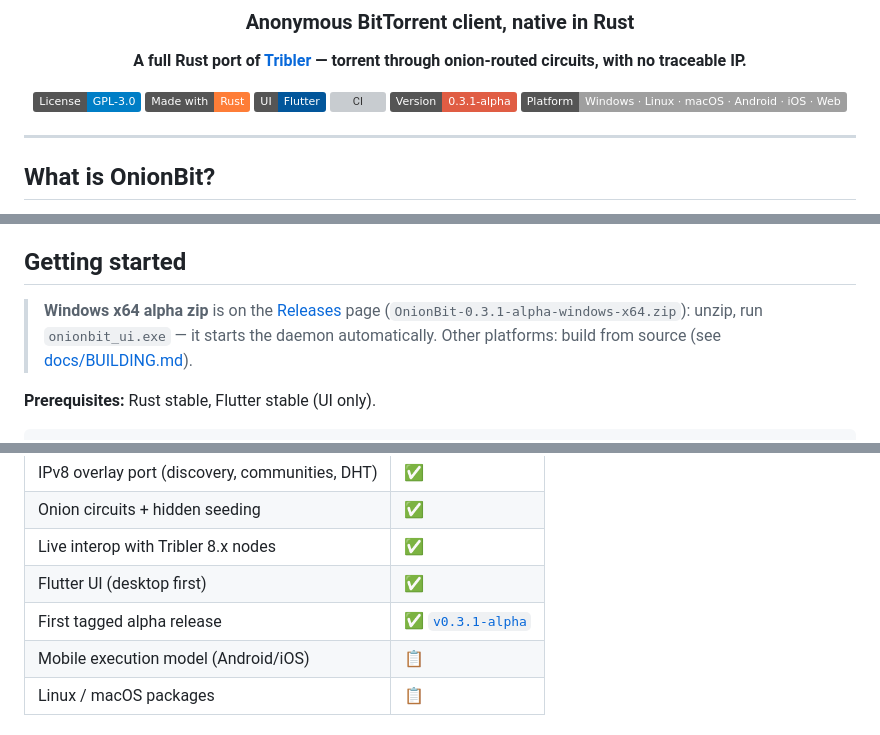
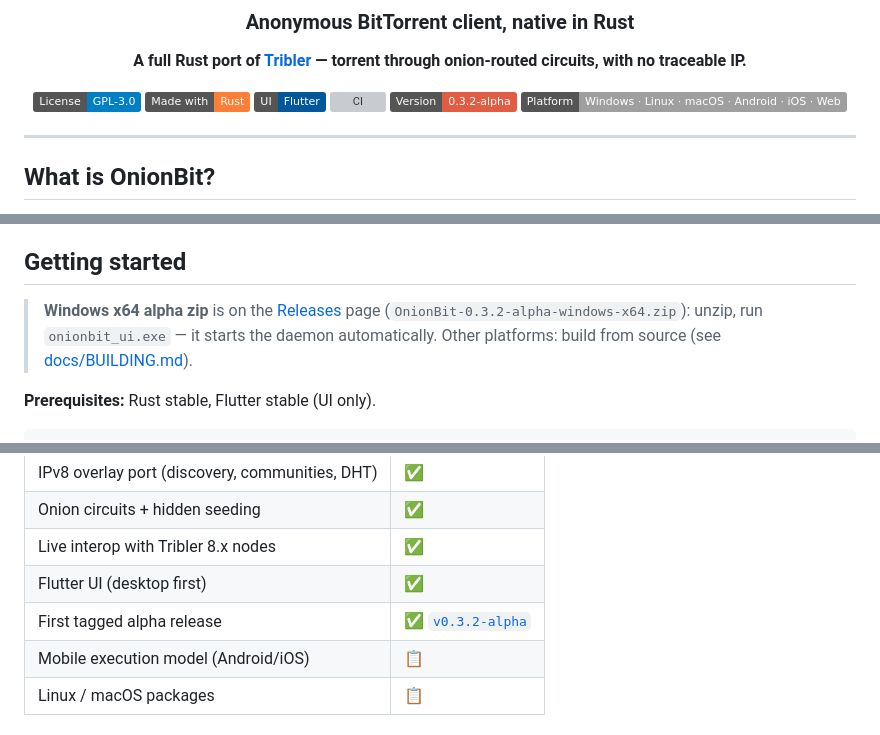
Before and after one commit to laurentgeynet-ux/OnionBit, a Markdown page: README.md, 3 parts joined by grey strips. Drawn GitHub-style; badges without logos; grey boxes are pictures that could not be loaded.

Commit message:
README: bump version badge to v0.3.2-alpha
Generated with [Devin](https://devin.ai)

Co-Authored-By: Devin <158243242+devin-ai-integration[bot]@users.noreply.github.com>

```diff
--- a/README.md
+++ b/README.md
@@ -10,7 +10,7 @@
 [![Made with Rust](https://img.shields.io/badge/Made%20with-Rust-orange.svg)](https://www.rust-lang.org/)
 [![UI: Flutter](https://img.shields.io/badge/UI-Flutter-02569B.svg)](https://flutter.dev/)
 [![CI](https://github.com/laurentgeynet-ux/OnionBit/actions/workflows/ci.yml/badge.svg)](https://github.com/laurentgeynet-ux/OnionBit/actions/workflows/ci.yml)
-[![Version](https://img.shields.io/badge/Version-0.3.1--alpha-red.svg)](https://github.com/laurentgeynet-ux/OnionBit/releases)
+[![Version](https://img.shields.io/badge/Version-0.3.2--alpha-red.svg)](https://github.com/laurentgeynet-ux/OnionBit/releases)
 [![Platform](https://img.shields.io/badge/Platform-Windows%20%C2%B7%20Linux%20%C2%B7%20macOS%20%C2%B7%20Android%20%C2%B7%20iOS%20%C2%B7%20Web-lightgrey.svg)]()
 
 </div>
@@ -84,7 +84,7 @@ same design Tribler pioneered:
 
 > **Windows x64 alpha zip** is on the
 > [Releases](https://github.com/laurentgeynet-ux/OnionBit/releases) page
-> (`OnionBit-0.3.1-alpha-windows-x64.zip`): unzip, run `onionbit_ui.exe` —
+> (`OnionBit-0.3.2-alpha-windows-x64.zip`): unzip, run `onionbit_ui.exe` —
 > it starts the daemon automatically. Other platforms: build from source
 > (see [docs/BUILDING.md](docs/BUILDING.md)).
 
@@ -128,7 +128,7 @@ See [SECURITY.md](SECURITY.md) for reporting and the threat model.
 | Onion circuits + hidden seeding | ✅ |
 | Live interop with Tribler 8.x nodes | ✅ |
 | Flutter UI (desktop first) | ✅ |
-| First tagged alpha release | ✅ [`v0.3.1-alpha`](https://github.com/laurentgeynet-ux/OnionBit/releases/tag/v0.3.1-alpha) |
+| First tagged alpha release | ✅ [`v0.3.2-alpha`](https://github.com/laurentgeynet-ux/OnionBit/releases/tag/v0.3.2-alpha) |
 | Mobile execution model (Android/iOS) | 📋 |
 | Linux / macOS packages | 📋 |
 
```
